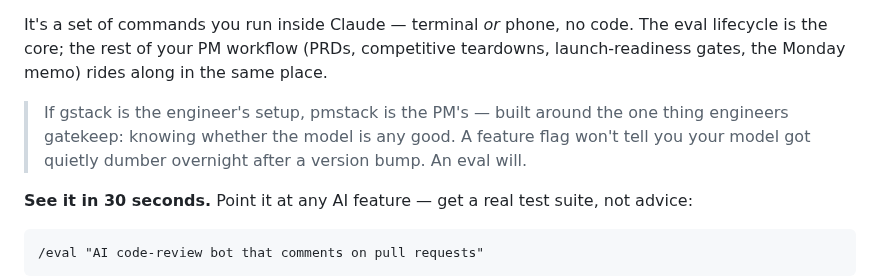
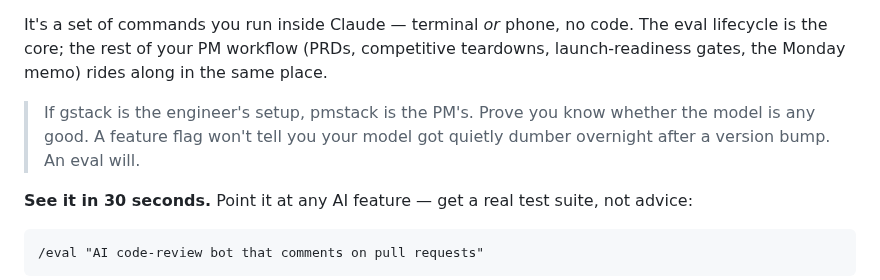
Before and after one commit to RyanAlberts/pmstack, a Markdown page: README.md, the part around the change. GitHub-like rendering.

```diff
--- a/README.md
+++ b/README.md
@@ -6,7 +6,7 @@ An **eval** is how you prove an AI feature is actually good — and *stays* good
 
 It's a set of commands you run inside Claude — terminal *or* phone, no code. The eval lifecycle is the core; the rest of your PM workflow (PRDs, competitive teardowns, launch-readiness gates, the Monday memo) rides along in the same place.
 
-> If gstack is the engineer's setup, pmstack is the PM's — built around the one thing engineers gatekeep: knowing whether the model is any good. A feature flag won't tell you your model got quietly dumber overnight after a version bump. An eval will.
+> If gstack is the engineer's setup, pmstack is the PM's. Prove you know whether the model is any good. A feature flag won't tell you your model got quietly dumber overnight after a version bump. An eval will.
 
 **See it in 30 seconds.** Point it at any AI feature — get a real test suite, not advice:
 
```
